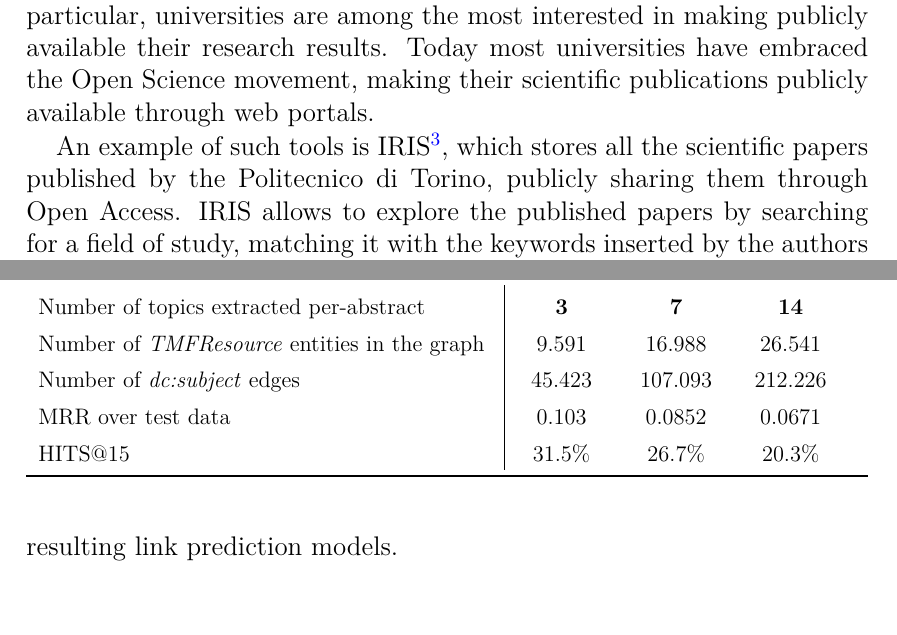
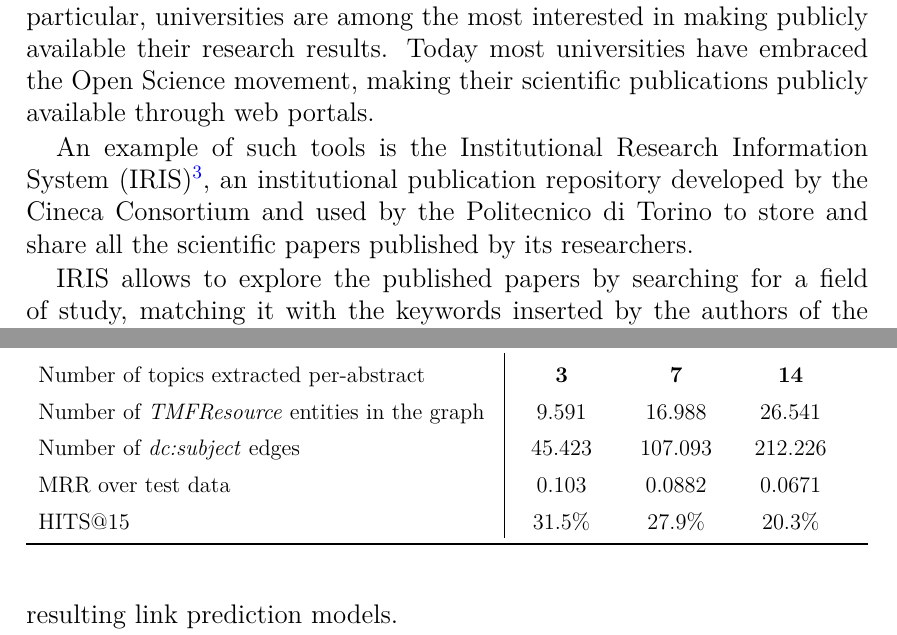
Before and after one commit to giovannigarifo/masterthesis, a LaTeX thesis (master_thesis_giovanni_garifo.tex): two parts of pages 12 and 66 of 75, joined at a grey line, cut so that both start at the same text, the shorter picture padded with empty space. Compiled offline with pdfLaTeX.

Commit message:
minor changes to thesis

```diff
--- a/master_thesis_giovanni_garifo.tex
+++ b/master_thesis_giovanni_garifo.tex
@@ -271,9 +271,12 @@ available their research results. Today most universities have embraced the Open
 Science movement, making their scientific publications publicly available
 through web portals.
 
-An example of such tools is IRIS\footnote{\url{https://iris.polito.it/}}, which
-stores all the scientific papers published by the Politecnico di Torino,
-publicly sharing them through Open Access.
+An example of such tools is the Institutional Research Information
+System (IRIS)\footnote{\url{https://iris.polito.it/}}, an
+institutional publication repository developed by the Cineca Consortium and
+used by the Politecnico di Torino to store and share all the scientific papers
+published by its researchers.
+
 IRIS allows to explore the published papers by searching for a field of study,
 matching it with the keywords inserted by the authors of the publications.
 This implementation has some limitations: being inserted by the authors, there
@@ -2366,8 +2369,8 @@ values found during the previous evaluation.
             Number of topics extracted per-abstract & \textbf{3} & \textbf{7} & \textbf{14} \\
             Number of \emph{TMFResource} entities in the graph & 9.591 & 16.988 & 26.541 \\
             Number of \emph{dc:subject} edges & 45.423 & 107.093 & 212.226 \\
-            MRR over test data & 0.103 & 0.0852 & 0.0671 \\
-            HITS@15 & 31.5\% & 26.7\% & 20.3\% \\
+            MRR over test data & 0.103 & 0.0882 & 0.0671 \\
+            HITS@15 & 31.5\% & 27.9\% & 20.3\% \\
 
             \bottomrule
     \end{tabularx}
```
Also changed, not shown: README.md, img/num_triples_per_rank.png, master_thesis_giovanni_garifo.pdf, master_thesis_giovanni_garifo.tex (6 more changed lines).
